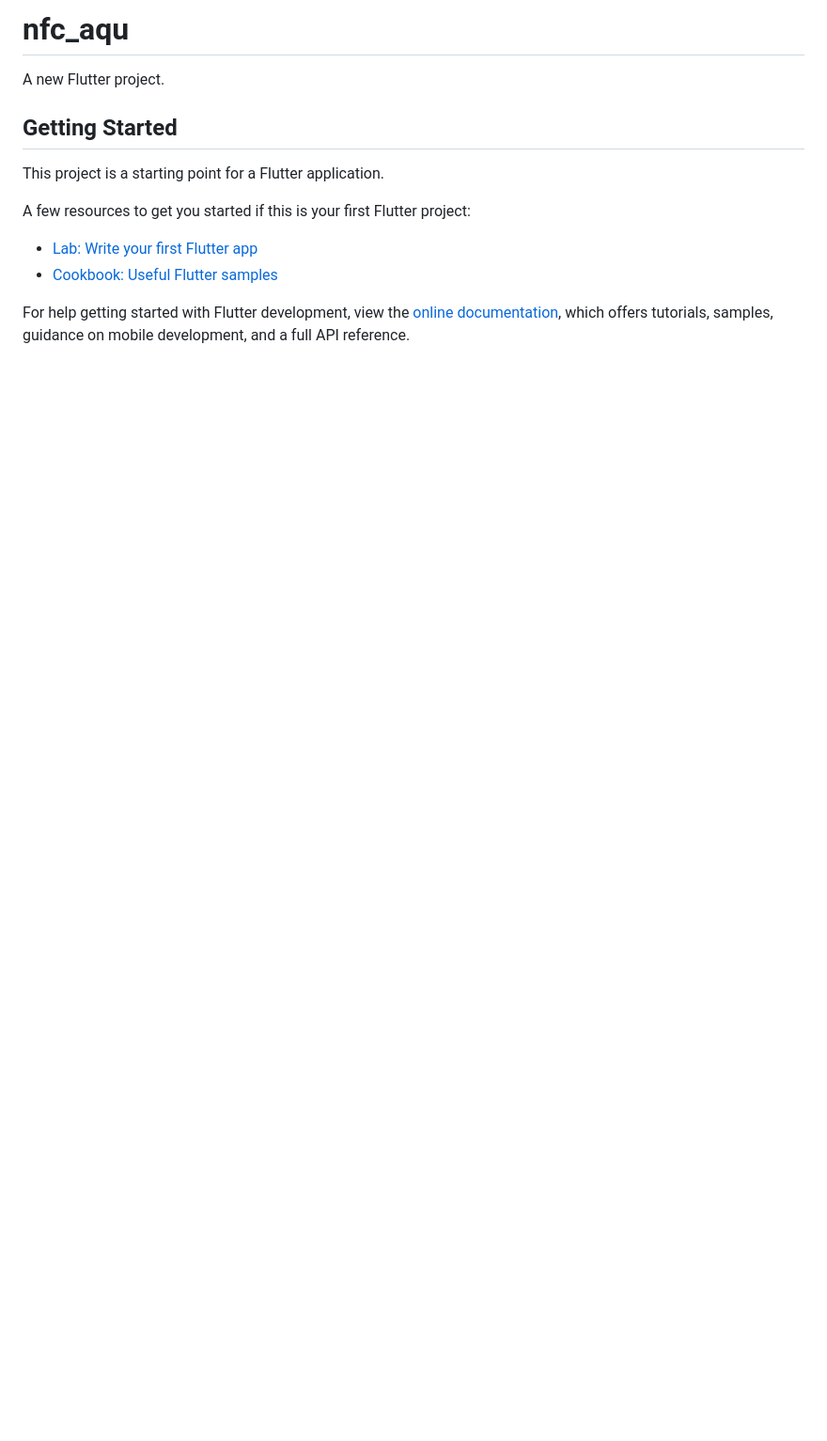
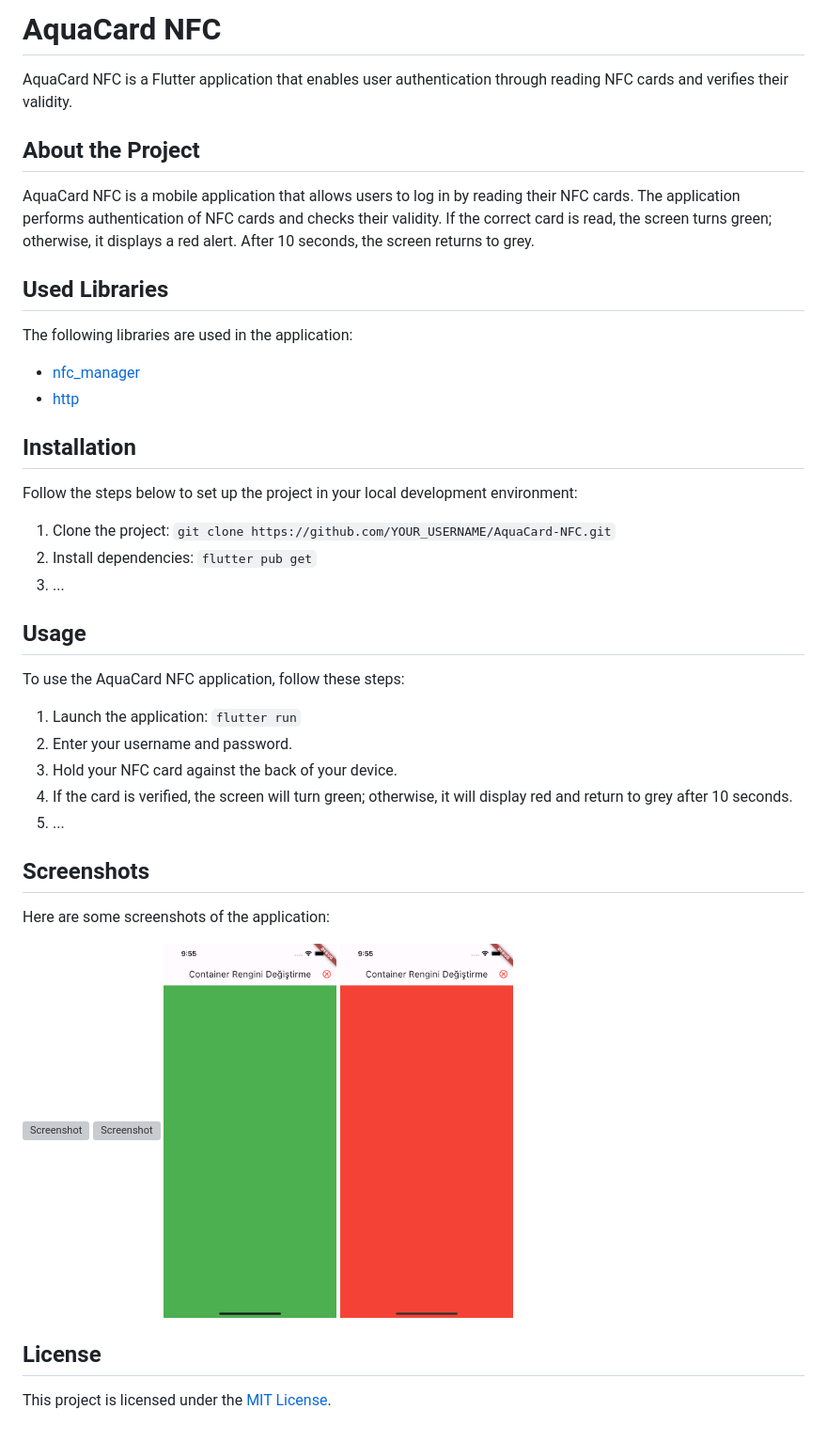
Before and after one commit to aliozer0/AquaCard-NFC, a Markdown page: README.md, the part around the change. Shown: that part at 94% size. Drawn GitHub-style; pictures changed too: assets/aquaCard-green.png (added), assets/aquaCard-red.png (added); blank space fills up the shorter version; grey boxes are pictures that could not be loaded.

```diff
--- a/README.md
+++ b/README.md
@@ -1,16 +1,41 @@
-# nfc_aqu
+# AquaCard NFC
+AquaCard NFC is a Flutter application that enables user authentication through reading NFC cards and verifies their validity.
 
-A new Flutter project.
+## About the Project
+AquaCard NFC is a mobile application that allows users to log in by reading their NFC cards.
+The application performs authentication of NFC cards and checks their validity.
+If the correct card is read, the screen turns green; otherwise, it displays a red alert. After 10 seconds, the screen returns to grey.
 
-## Getting Started
+## Used Libraries
+The following libraries are used in the application:
 
-This project is a starting point for a Flutter application.
+- [nfc_manager](https://pub.dev/packages/nfc_manager)
+- [http](https://pub.dev/packages/http)
 
-A few resources to get you started if this is your first Flutter project:
+## Installation
+Follow the steps below to set up the project in your local development environment:
 
-- [Lab: Write your first Flutter app](https://docs.flutter.dev/get-started/codelab)
-- [Cookbook: Useful Flutter samples](https://docs.flutter.dev/cookbook)
+1. Clone the project: `git clone https://github.com/YOUR_USERNAME/AquaCard-NFC.git`
+2. Install dependencies: `flutter pub get`
+3. ...
 
-For help getting started with Flutter development, view the
-[online documentation](https://docs.flutter.dev/), which offers tutorials,
-samples, guidance on mobile development, and a full API reference.
+## Usage
+To use the AquaCard NFC application, follow these steps:
+
+1. Launch the application: `flutter run`
+2. Enter your username and password.
+3. Hold your NFC card against the back of your device.
+4. If the card is verified, the screen will turn green; otherwise, it will display red and return to grey after 10 seconds.
+5. ...
+
+## Screenshots
+Here are some screenshots of the application:
+
+<img src="/assets/loginScreen.png" height="400" alt="Screenshot"/>
+<img src="/assets/aquaCard-default.png" height="400" alt="Screenshot"/>
+<img src="/assets/aquaCard-green.png" height="400" alt="Screenshot"/>
+<img src="/assets/aquaCard-red.png" height="400" alt="Screenshot"/>
+
+## License
+
+This project is licensed under the [MIT License](LICENSE).
```
Also changed, not shown: assets/aquaCard-deafult.png (added), 1 other file.
